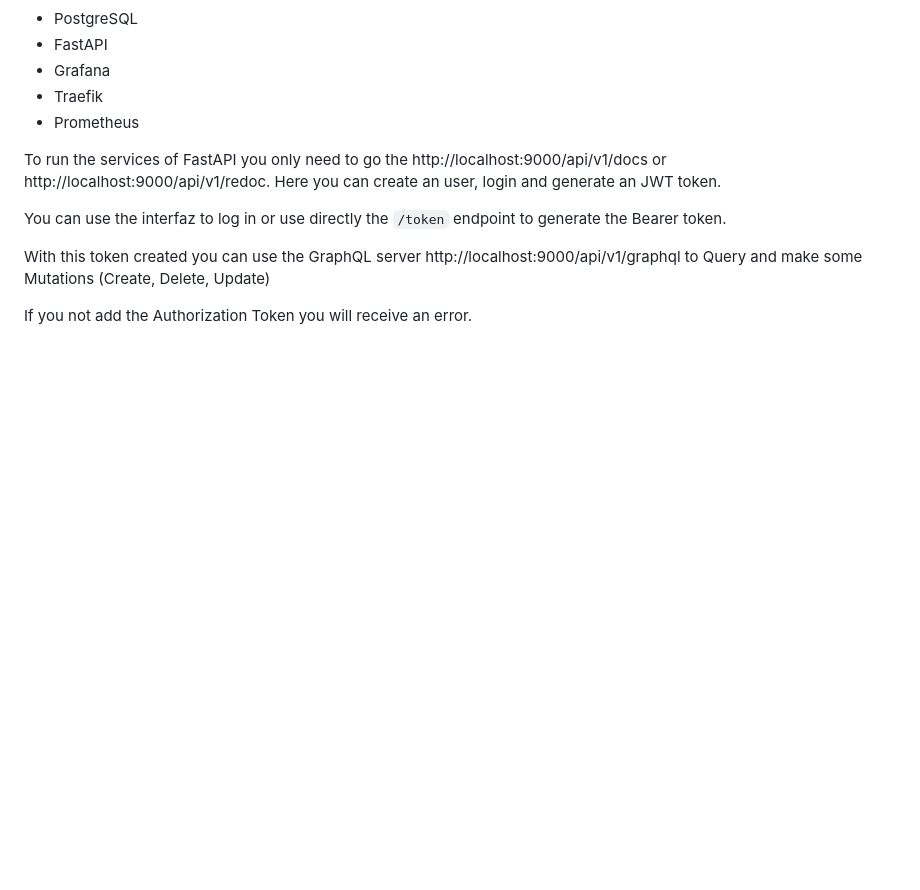
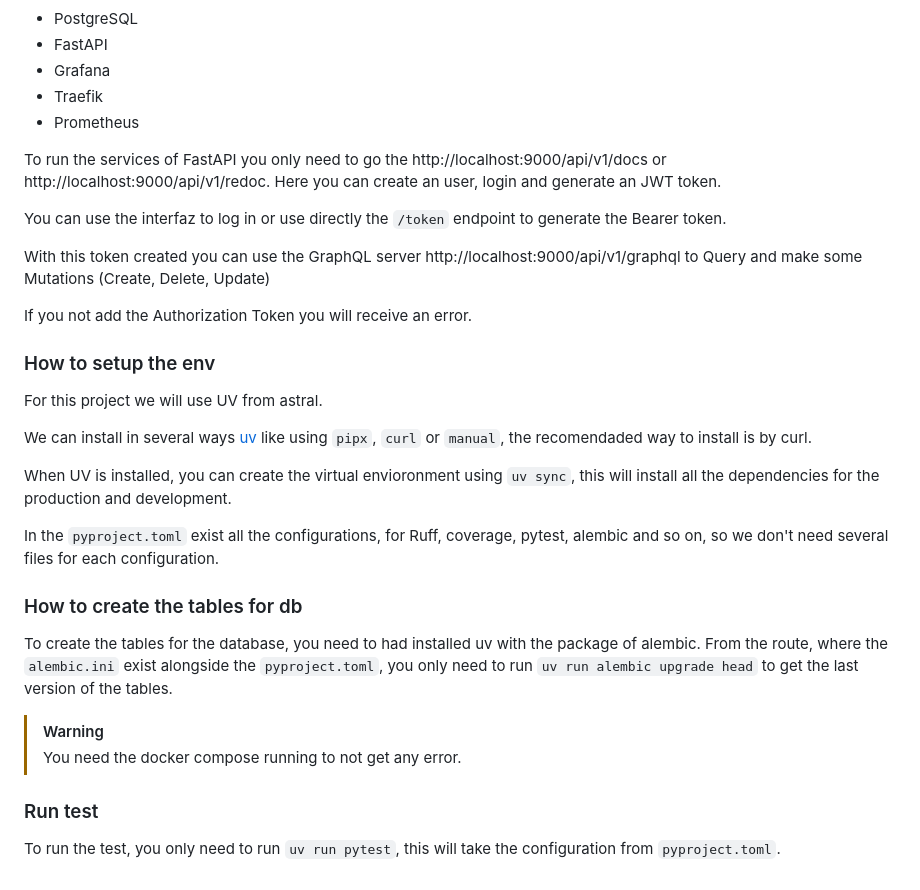
Before and after one commit to aleamar264/crehana-graphql, a Markdown page: README.md, the part around the change. Rendered like a GitHub page; blank space fills up the shorter version.

Commit message:
update: README

```diff
--- a/README.md
+++ b/README.md
@@ -158,3 +158,23 @@ You can use the interfaz to log in or use directly the `/token` endpoint to gene
 With this token created you can use the GraphQL server http://localhost:9000/api/v1/graphql to Query and make some Mutations (Create, Delete, Update)
 
 If you not add the Authorization Token you will receive an error.
+
+### How to setup the env
+
+For this project we will use UV from astral.
+
+We can install in several ways [uv](https://docs.astral.sh/uv/getting-started/installation/) like using `pipx`, `curl` or `manual`, the recomendaded way to install is by curl.
+
+When UV is installed, you can create the virtual envioronment using `uv sync`, this will install all the dependencies for the production and development.
+
+In the `pyproject.toml` exist all the configurations, for Ruff, coverage, pytest, alembic and so on, so we don't need several files for each configuration.
+
+### How to create the tables for db
+To create the tables for the database, you need to had installed uv with the package of alembic.
+From the route, where the `alembic.ini` exist alongside the `pyproject.toml`, you only need to run `uv run alembic upgrade head` to get the last version of the tables.
+
+>[!WARNING]
+> You need the docker compose running to not get any error.
+
+### Run test
+To run the test, you only need to run `uv run pytest`, this will take the configuration from `pyproject.toml`.
```
